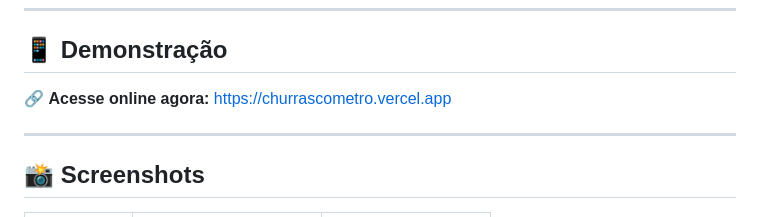
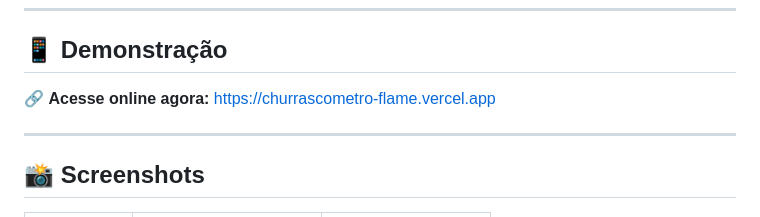
Before and after one commit to rafaelrsc7/Churrascometro, a Markdown page: README.md, the part around the change. Rendered like a GitHub page.

Commit message:
Update online access link in README

```diff
--- a/README.md
+++ b/README.md
@@ -9,7 +9,7 @@
 
 ## 📱 Demonstração
 
-🔗 **Acesse online agora:** [https://churrascometro.vercel.app](https://churrascometro.vercel.app)
+🔗 **Acesse online agora:** [https://churrascometro-flame.vercel.app](https://churrascometro-flame.vercel.app)
 
 ---
 
```
